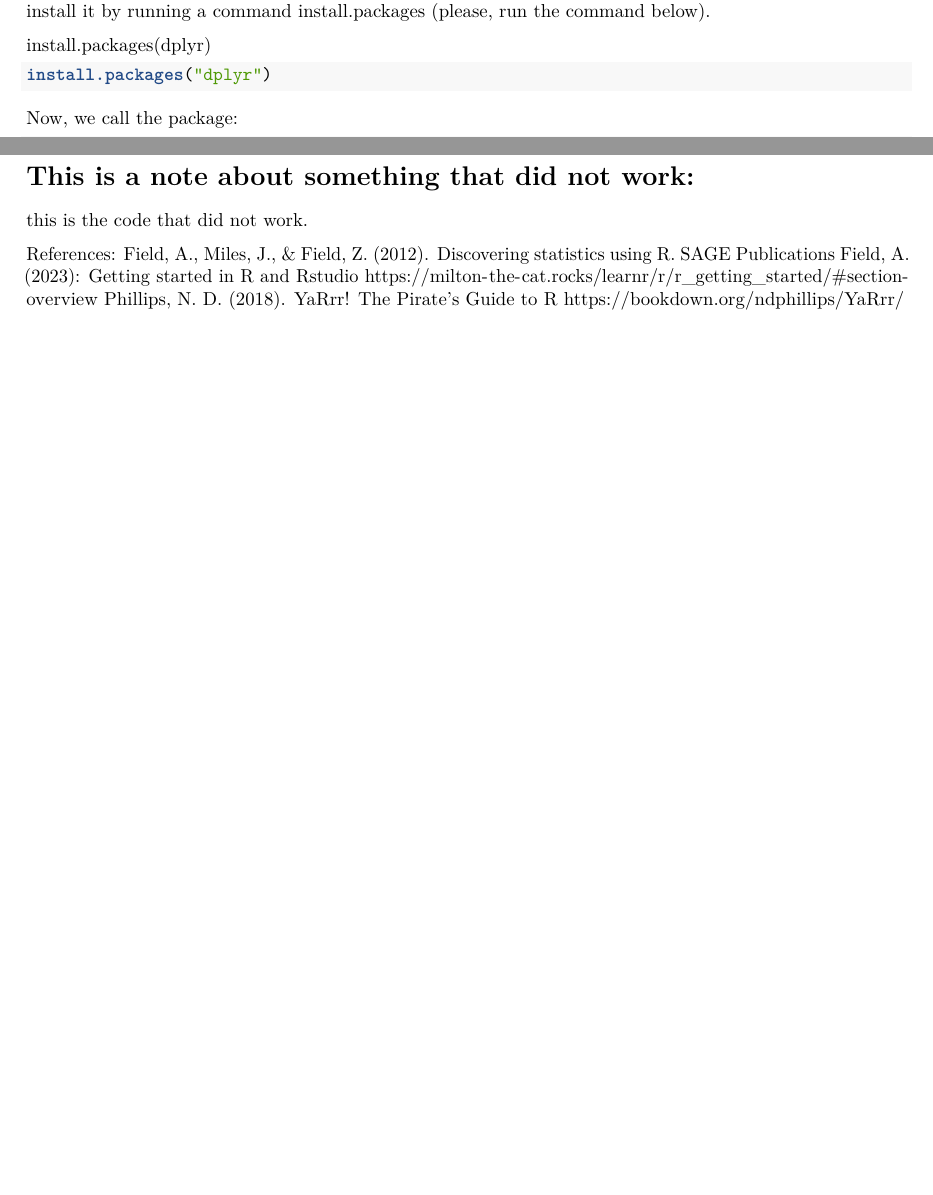
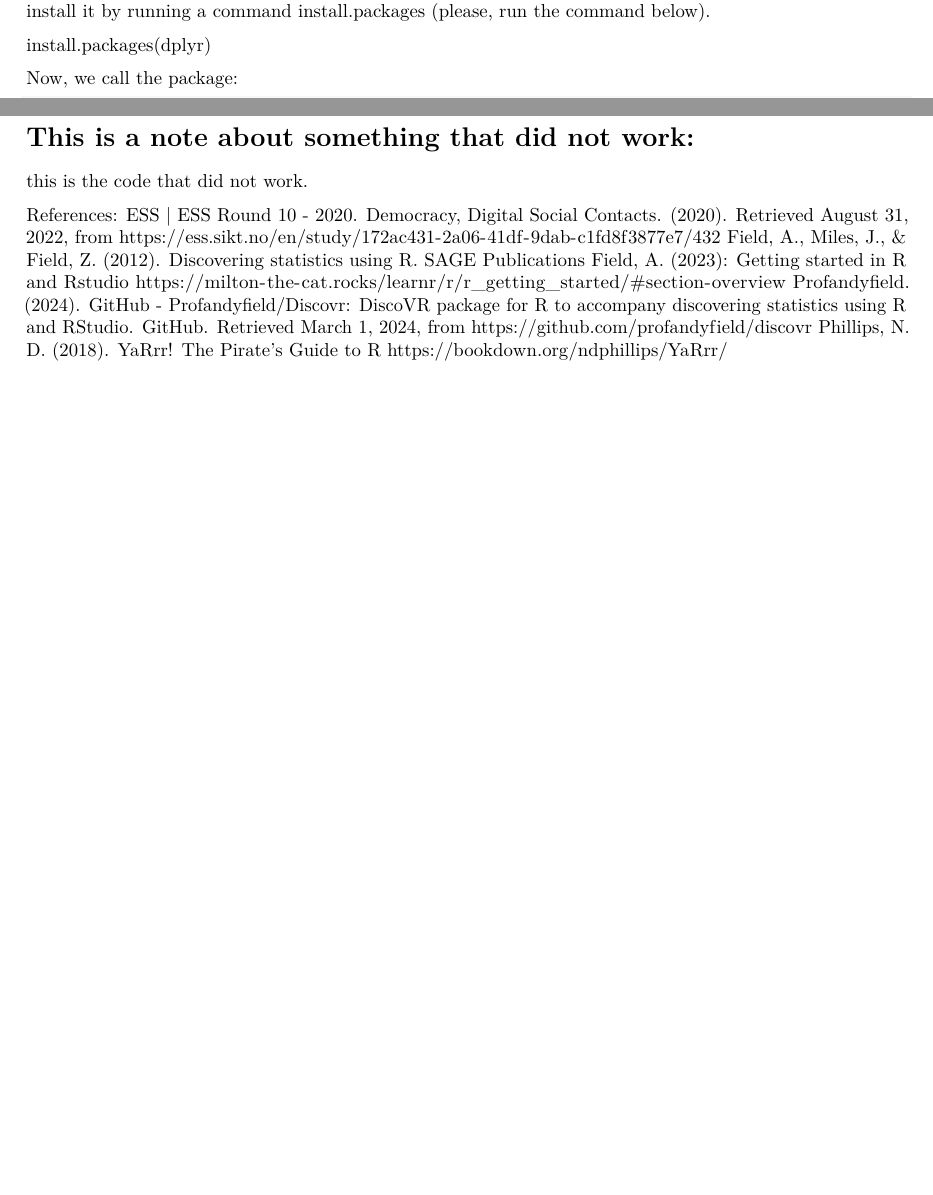
Before and after one commit to dombetakova/Teaching_materials-Bachelor_Seminar-Statistical_Data_Analysis, an R Markdown document (R_markdown_session_2_git.Rmd): two parts of pages 4 and 11 of 11, joined at a grey line, cut so that both start at the same text, the shorter picture padded with empty space. Rendered offline with R 4.5, knitr and Pandoc, then LaTeX, with nearby package versions; some code elsewhere in the file could not run offline.

Commit message:
Update R_markdown_session_2_git.Rmd

````diff
--- a/R_markdown_session_2_git.Rmd
+++ b/R_markdown_session_2_git.Rmd
@@ -174,11 +173,6 @@ Let's say you would like to turn it around and you want 10 to mean extremely unh
 For this, we will use a function "recode". This function comes from a package "dplyr", so we first need to install it by running a command install.packages (please, run the command below).
 
 install.packages(dplyr)
-
-```{r}
-install.packages("dplyr")
-
-```
 
 
 Now, we call the package:
@@ -580,9 +574,9 @@ this is the code that did not work.
 
 
 
-
-
 References:
+ESS | ESS Round 10 - 2020. Democracy, Digital Social Contacts. (2020). Retrieved August 31, 2022, from https://ess.sikt.no/en/study/172ac431-2a06-41df-9dab-c1fd8f3877e7/432
 Field, A., Miles, J., & Field, Z. (2012). Discovering statistics using R. SAGE Publications
 Field, A. (2023): Getting started in R and Rstudio https://milton-the-cat.rocks/learnr/r/r_getting_started/#section-overview
+Profandyfield. (2024). GitHub - Profandyfield/Discovr: DiscoVR package for R to accompany discovering statistics using R and RStudio. GitHub. Retrieved March 1, 2024, from https://github.com/profandyfield/discovr
 Phillips, N. D. (2018). YaRrr! The Pirate’s Guide to R https://bookdown.org/ndphillips/YaRrr/
````
Also changed, not shown: R_markdown_session_2_git.Rmd (1 more changed lines).
